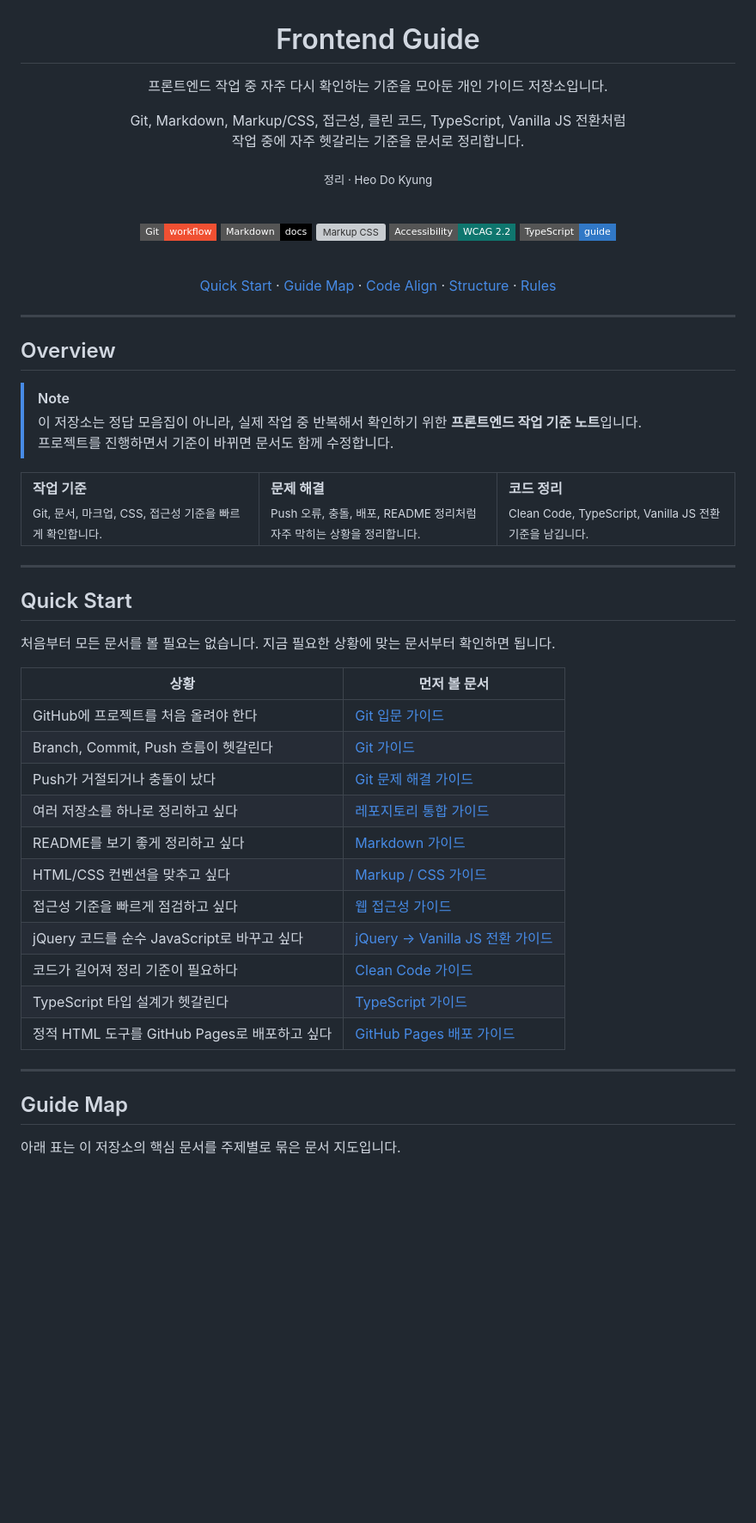
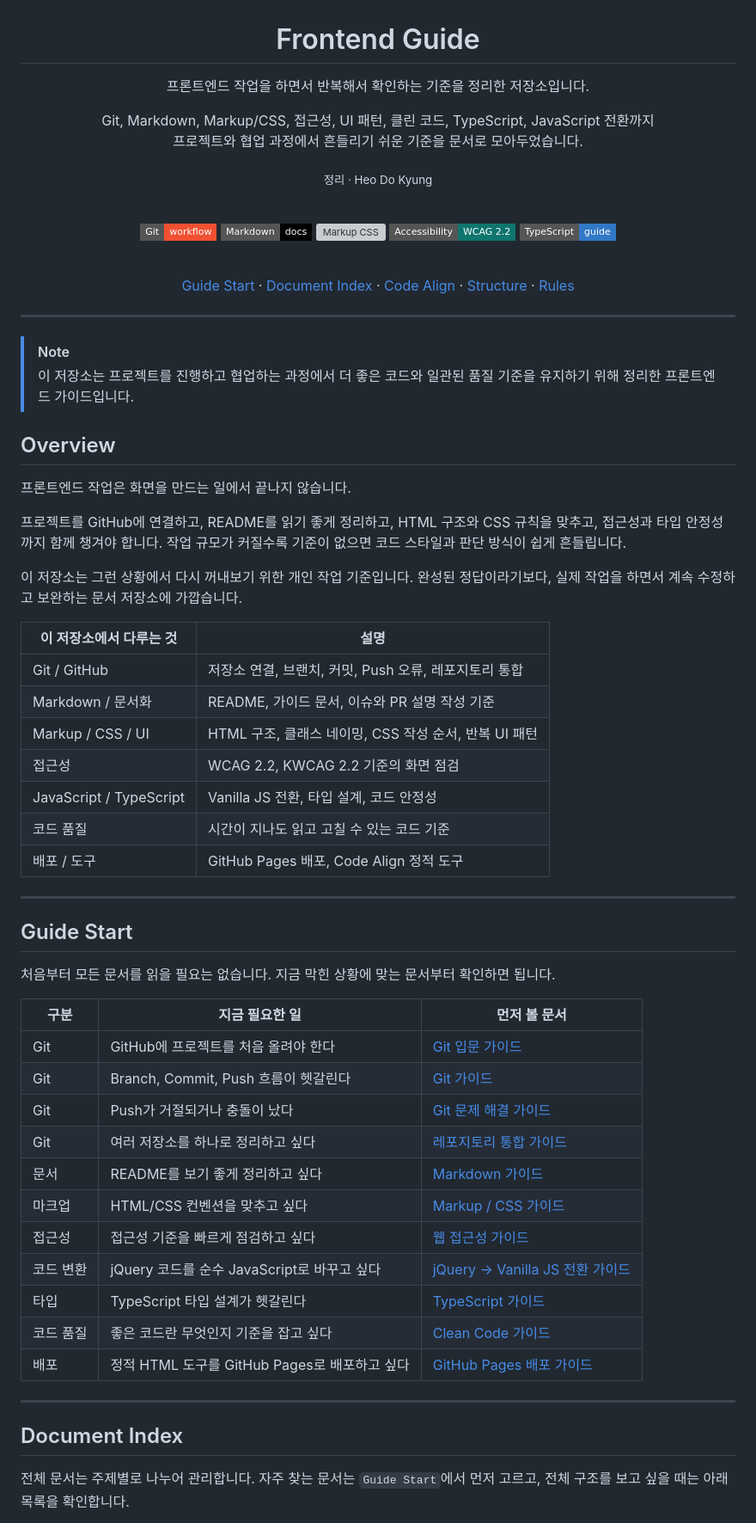
Before and after one commit to heodokyung/frontend-guide, a Markdown page: README.md, the part around one of its changes. Shown at 86% size. Drawn GitHub-style; badges without logos; blank space fills up the shorter version; grey boxes are pictures that could not be loaded.

```diff
--- a/README.md
+++ b/README.md
@@ -2,10 +2,10 @@
 
 # Frontend Guide
 
-프론트엔드 작업 중 자주 다시 확인하는 기준을 모아둔 개인 가이드 저장소입니다.
+프론트엔드 작업을 하면서 반복해서 확인하는 기준을 정리한 저장소입니다.
 
-Git, Markdown, Markup/CSS, 접근성, 클린 코드, TypeScript, Vanilla JS 전환처럼
-작업 중에 자주 헷갈리는 기준을 문서로 정리합니다.
+Git, Markdown, Markup/CSS, 접근성, UI 패턴, 클린 코드, TypeScript, JavaScript 전환까지
+프로젝트와 협업 과정에서 흔들리기 쉬운 기준을 문서로 모아두었습니다.
 
 <sub>정리 · Heo Do Kyung</sub>
 
@@ -19,8 +19,8 @@ Git, Markdown, Markup/CSS, 접근성, 클린 코드, TypeScript, Vanilla JS 전
 
 <br>
 
-<a href="#quick-start">Quick Start</a> ·
-<a href="#guide-map">Guide Map</a> ·
+<a href="#guide-start">Guide Start</a> ·
+<a href="#document-index">Document Index</a> ·
 <a href="#code-align">Code Align</a> ·
 <a href="#structure">Structure</a> ·
 <a href="#rules">Rules</a>
@@ -29,43 +29,50 @@ Git, Markdown, Markup/CSS, 접근성, 클린 코드, TypeScript, Vanilla JS 전
 
 ---
 
+> [!NOTE]
+> 이 저장소는 프로젝트를 진행하고 협업하는 과정에서 더 좋은 코드와 일관된 품질 기준을 유지하기 위해 정리한 프론트엔드 가이드입니다.
+
 ## Overview
 
-> [!NOTE]
-> 이 저장소는 정답 모음집이 아니라, 실제 작업 중 반복해서 확인하기 위한 **프론트엔드 작업 기준 노트**입니다.
-> 프로젝트를 진행하면서 기준이 바뀌면 문서도 함께 수정합니다.
+프론트엔드 작업은 화면을 만드는 일에서 끝나지 않습니다.
 
-<table>
-  <tr>
-    <td width="33%"><strong>작업 기준</strong><br><sub>Git, 문서, 마크업, CSS, 접근성 기준을 빠르게 확인합니다.</sub></td>
-    <td width="33%"><strong>문제 해결</strong><br><sub>Push 오류, 충돌, 배포, README 정리처럼 자주 막히는 상황을 정리합니다.</sub></td>
-    <td width="33%"><strong>코드 정리</strong><br><sub>Clean Code, TypeScript, Vanilla JS 전환 기준을 남깁니다.</sub></td>
-  </tr>
-</table>
+프로젝트를 GitHub에 연결하고, README를 읽기 좋게 정리하고, HTML 구조와 CSS 규칙을 맞추고, 접근성과 타입 안정성까지 함께 챙겨야 합니다. 작업 규모가 커질수록 기준이 없으면 코드 스타일과 판단 방식이 쉽게 흔들립니다.
+
+이 저장소는 그런 상황에서 다시 꺼내보기 위한 개인 작업 기준입니다. 완성된 정답이라기보다, 실제 작업을 하면서 계속 수정하고 보완하는 문서 저장소에 가깝습니다.
+
+| 이 저장소에서 다루는 것 | 설명 |
+|---|---|
+| Git / GitHub | 저장소 연결, 브랜치, 커밋, Push 오류, 레포지토리 통합 |
+| Markdown / 문서화 | README, 가이드 문서, 이슈와 PR 설명 작성 기준 |
+| Markup / CSS / UI | HTML 구조, 클래스 네이밍, CSS 작성 순서, 반복 UI 패턴 |
+| 접근성 | WCAG 2.2, KWCAG 2.2 기준의 화면 점검 |
+| JavaScript / TypeScript | Vanilla JS 전환, 타입 설계, 코드 안정성 |
+| 코드 품질 | 시간이 지나도 읽고 고칠 수 있는 코드 기준 |
+| 배포 / 도구 | GitHub Pages 배포, Code Align 정적 도구 |
 
 ---
 
-## Quick Start
+## Guide Start
 
-처음부터 모든 문서를 볼 필요는 없습니다. 지금 필요한 상황에 맞는 문서부터 확인하면 됩니다.
+처음부터 모든 문서를 읽을 필요는 없습니다. 지금 막힌 상황에 맞는 문서부터 확인하면 됩니다.
 
-| 상황 | 먼저 볼 문서 |
-|---|---|
-| GitHub에 프로젝트를 처음 올려야 한다 | [Git 입문 가이드](./docs/git/beginner.md) |
-| Branch, Commit, Push 흐름이 헷갈린다 | [Git 가이드](./docs/git/README.md) |
-| Push가 거절되거나 충돌이 났다 | [Git 문제 해결 가이드](./docs/git/troubleshooting.md) |
-| 여러 저장소를 하나로 정리하고 싶다 | [레포지토리 통합 가이드](./docs/git/repository-migration.md) |
-| README를 보기 좋게 정리하고 싶다 | [Markdown 가이드](./docs/markdown/README.md) |
-| HTML/CSS 컨벤션을 맞추고 싶다 | [Markup / CSS 가이드](./docs/markup/README.md) |
-| 접근성 기준을 빠르게 점검하고 싶다 | [웹 접근성 가이드](./docs/accessibility/README.md) |
-| jQuery 코드를 순수 JavaScript로 바꾸고 싶다 | [jQuery → Vanilla JS 전환 가이드](./docs/javascript/README.md) |
-| 코드가 길어져 정리 기준이 필요하다 | [Clean Code 가이드](./docs/clean-code/README.md) |
-| TypeScript 타입 설계가 헷갈린다 | [TypeScript 가이드](./docs/typescript/README.md) |
-| 정적 HTML 도구를 GitHub Pages로 배포하고 싶다 | [GitHub Pages 배포 가이드](./docs/deploy/github-pages.md) |
+| 구분 | 지금 필요한 일 | 먼저 볼 문서 |
+|---|---|---|
+| Git | GitHub에 프로젝트를 처음 올려야 한다 | [Git 입문 가이드](./docs/git/beginner.md) |
+| Git | Branch, Commit, Push 흐름이 헷갈린다 | [Git 가이드](./docs/git/README.md) |
+| Git | Push가 거절되거나 충돌이 났다 | [Git 문제 해결 가이드](./docs/git/troubleshooting.md) |
+| Git | 여러 저장소를 하나로 정리하고 싶다 | [레포지토리 통합 가이드](./docs/git/repository-migration.md) |
+| 문서 | README를 보기 좋게 정리하고 싶다 | [Markdown 가이드](./docs/markdown/README.md) |
+| 마크업 | HTML/CSS 컨벤션을 맞추고 싶다 | [Markup / CSS 가이드](./docs/markup/README.md) |
+| 접근성 | 접근성 기준을 빠르게 점검하고 싶다 | [웹 접근성 가이드](./docs/accessibility/README.md) |
+| 코드 변환 | jQuery 코드를 순수 JavaScript로 바꾸고 싶다 | [jQuery → Vanilla JS 전환 가이드](./docs/javascript/README.md) |
+| 타입 | TypeScript 타입 설계가 헷갈린다 | [TypeScript 가이드](./docs/typescript/README.md) |
+| 코드 품질 | 좋은 코드란 무엇인지 기준을 잡고 싶다 | [Clean Code 가이드](./docs/clean-code/README.md) |
+| 배포 | 정적 HTML 도구를 GitHub Pages로 배포하고 싶다 | [GitHub Pages 배포 가이드](./docs/deploy/github-pages.md) |
 
 ---
 
-## Guide Map
+## Document Index
 
-아래 표는 이 저장소의 핵심 문서를 주제별로 묶은 문서 지도입니다.
+전체 문서는 주제별로 나누어 관리합니다. 자주 찾는 문서는 `Guide Start`에서 먼저 고르고, 전체 구조를 보고 싶을 때는 아래 목록을 확인합니다.
 
```
Also changed, not shown: other parts of README.md (+83 -43 lines).
